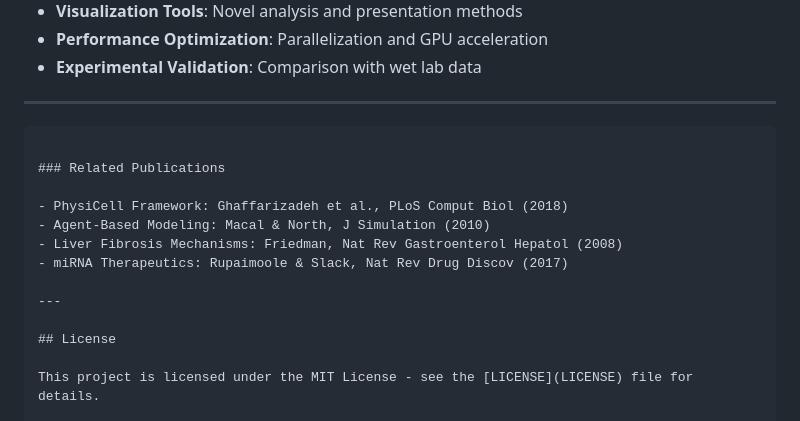
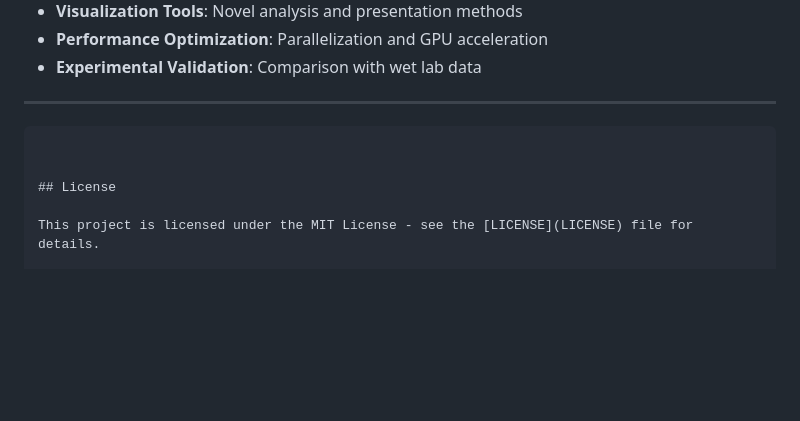
Before and after one commit to EMOILERE/Liver_fibrosis, a Markdown page: README.md, the part around the change. Drawn GitHub-style; blank space fills up the shorter version.

````diff
--- a/README.md
+++ b/README.md
@@ -612,14 +612,6 @@ We welcome contributions from the computational biology, systems biology, and bi
 
 ```
 
-### Related Publications
-
-- PhysiCell Framework: Ghaffarizadeh et al., PLoS Comput Biol (2018)
-- Agent-Based Modeling: Macal & North, J Simulation (2010)
-- Liver Fibrosis Mechanisms: Friedman, Nat Rev Gastroenterol Hepatol (2008)
-- miRNA Therapeutics: Rupaimoole & Slack, Nat Rev Drug Discov (2017)
-
----
 
 ## License
 
````
